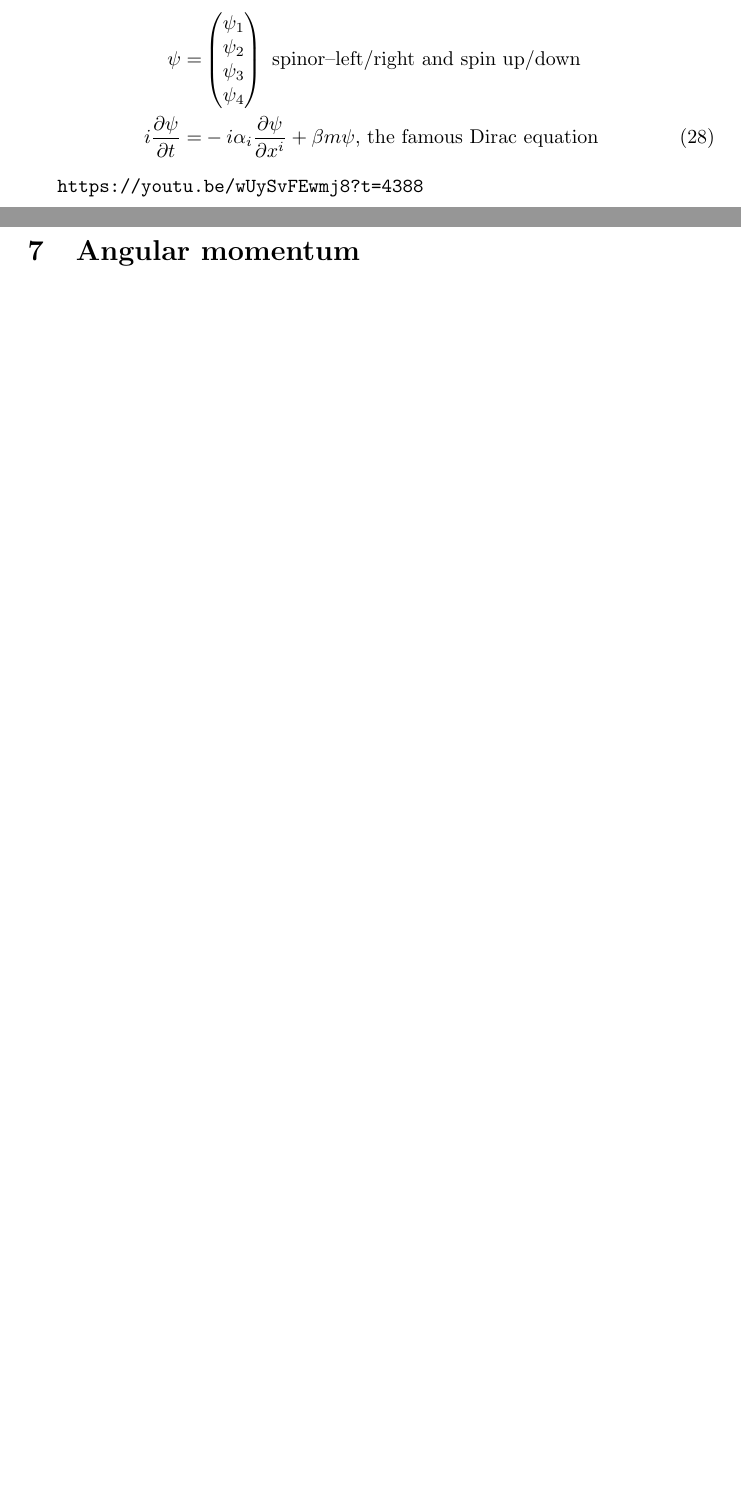
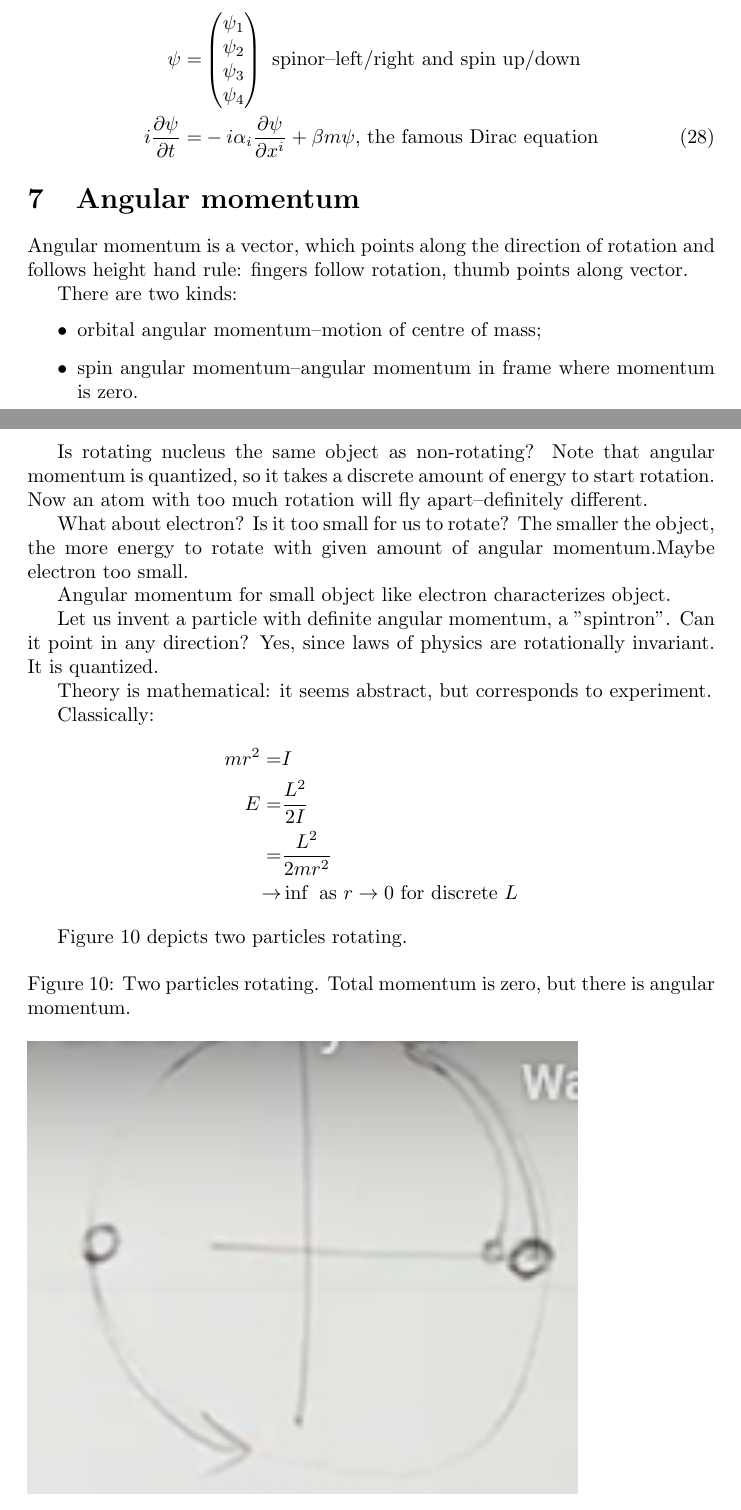
Before and after one commit to weka511/complexity, a LaTeX paper (tm/particles1.tex): two parts of pages 22 and 23 of 23 before the commit and two parts of pages 22 and 23 of 24 after it, joined at a grey line, cut so that both start at the same text, the shorter picture padded with empty space. Compiled offline with pdfLaTeX.

Commit message:
Started lecture 7

```diff
--- a/tm/particles1.tex
+++ b/tm/particles1.tex
@@ -730,6 +733,36 @@ Partitioning, and using the Pauli matrices:
 \end{align*}
 
 
-\url{https://youtu.be/wUySvFEwmj8?t=4388}
+\section{Angular momentum}
 
-\section{Angular momentum}
+Angular momentum is a vector, which points along the direction of rotation and follows height hand rule: fingers follow rotation, thumb points along vector.
+
+There are two kinds:
+\begin{itemize}
+	\item orbital angular momentum--motion of centre of mass;
+	\item spin angular momentum--angular momentum in frame where momentum is zero.
+\end{itemize}
+
+Is rotating nucleus the same object as non-rotating? Note that angular momentum is quantized, so it takes a discrete amount of energy to start rotation. Now an atom with too much rotation will fly apart--definitely different.
+
+What about electron? Is it too small for us to rotate? The smaller the object, the more energy to rotate with given amount of angular momentum.Maybe electron too small.
+
+Angular momentum for small object like electron characterizes object.
+
+Let us invent a particle with definite angular momentum, a "spintron". Can it point in any direction? Yes, since laws of physics are rotationally invariant. It is quantized.
+
+Theory is mathematical: it seems abstract, but corresponds to experiment.
+
+Classically:
+\begin{align*}
+mr^2=&I\\
+E=&\frac{L^2}{2I}\\
+=&\frac{L^2}{2mr^2}\\
+\rightarrow &\inf \text{ as } r \rightarrow 0 \text{ for discrete $L$}
+\end{align*}
+
+Figure \ref{fig:two:particles:rotating} depicts two particles rotating.
+\begin{figure}[H]
+	\caption[Two particles rotating]{Two particles rotating. Total momentum is zero, but there is angular momentum.}\label{fig:two:particles:rotating}
+	\includegraphics[width=0.8\textwidth]{two-particles-rotating}
+\end{figure}
```
Also changed, not shown: tm/figs/two-particles-rotating.jpg (added), tm/particles1.tex (39 more changed lines).
